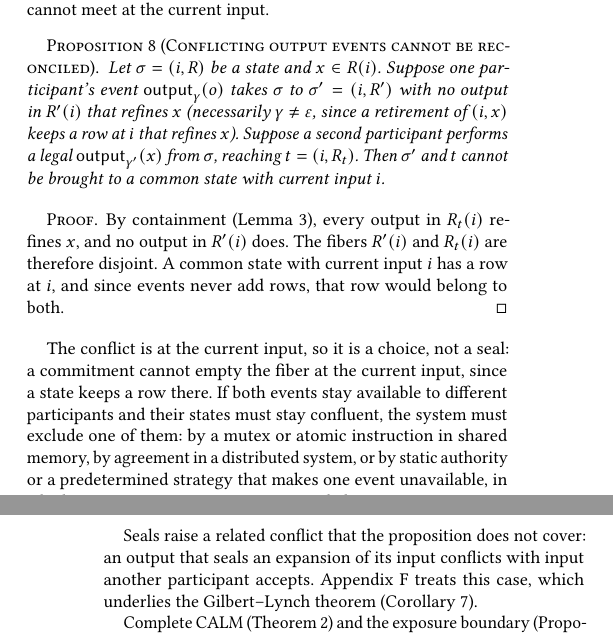
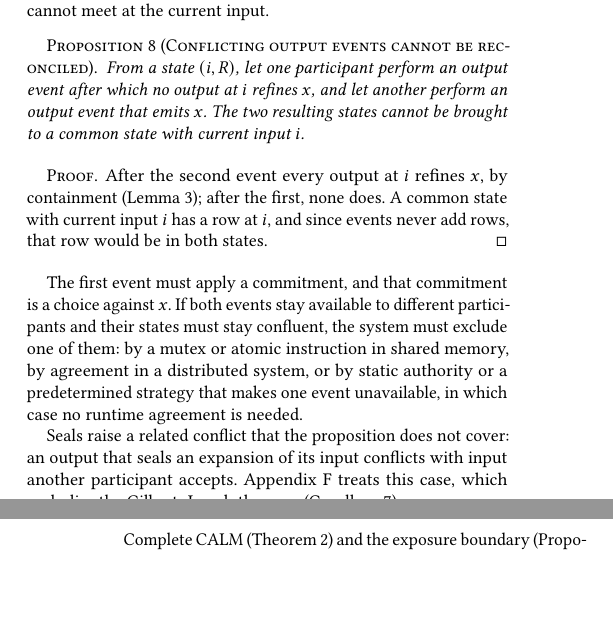
Before and after one commit to jhellerstein/coord-criterion, a LaTeX document (main.tex, which reads sections/distributed.tex): two parts of the columns of pages 11 and 12 of 29, joined at a grey line, cut so that both start at the same text, the shorter picture padded with empty space. Compiled offline with pdfLaTeX.

Commit message:
Prop conflicting outputs: plain statement and shorter follow-up

```diff
--- a/sections/distributed.tex
+++ b/sections/distributed.tex
@@ -232,25 +232,21 @@ current input.
 
 \begin{proposition}[Conflicting output events cannot be reconciled]
 \label{thm:commitments-require-coordination}
-Let $\sigma=(i,R)$ be a state and $x\in R(i)$.  Suppose one participant's
-event $\Out{\gamma}{o}$ takes $\sigma$ to $\sigma'=(i,R')$ with no output in
-$R'(i)$ that \outrel $x$ (necessarily $\gamma\neq\varepsilon$, since a
-retirement of $(i,x)$ keeps a row at $i$ that \outrel $x$).  Suppose a second participant performs a legal
-$\Out{\gamma'}{x}$ from $\sigma$, reaching $t=(i,R_t)$.  Then $\sigma'$ and $t$ cannot be brought to a
-common state with current input $i$.
+From a state $(i,R)$, let one participant perform an output event after which
+no output at $i$ \outrel $x$, and let another perform an output event that
+emits $x$.  The two resulting states cannot be brought to a common state with
+current input $i$.
 \end{proposition}
 
 \begin{proof}
-By containment (Lemma~\ref{lem:canonical-commitment-normal-form}), every
-output in $R_t(i)$ \outrel $x$, and no output in $R'(i)$ does.  The fibers
-$R'(i)$ and $R_t(i)$ are therefore disjoint.  A common state with current
-input $i$ has a row at $i$, and since events never add rows, that row would
-belong to both.
+After the second event every output at $i$ \outrel $x$, by containment
+(Lemma~\ref{lem:canonical-commitment-normal-form}); after the first, none does.
+A common state with current input $i$ has a row at $i$, and since events never
+add rows, that row would be in both states.
 \end{proof}
 
-The conflict is at the current input, so it is a choice, not a seal: a
-commitment cannot empty the fiber at the current input, since a state keeps a
-row there.  If both events stay available to different participants and their
+The first event must apply a commitment, and that commitment is a choice
+against $x$.  If both events stay available to different participants and their
 states must stay confluent, the system must exclude one of them: by a mutex or
 atomic instruction in shared memory, by agreement in a distributed system, or by
 static authority or a predetermined strategy that makes one event unavailable,
```
Also changed, not shown: lean/README.md, 1 other file.
